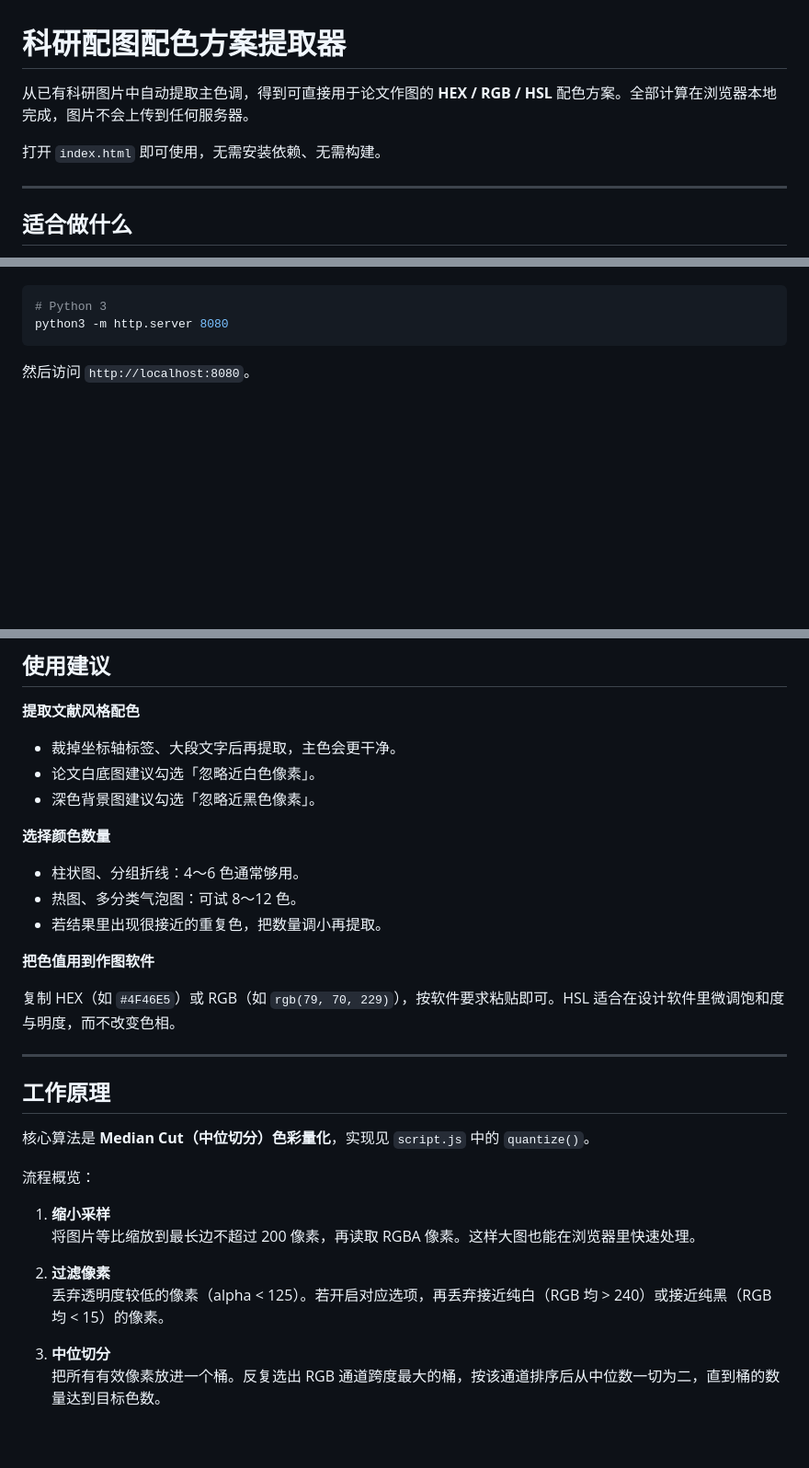
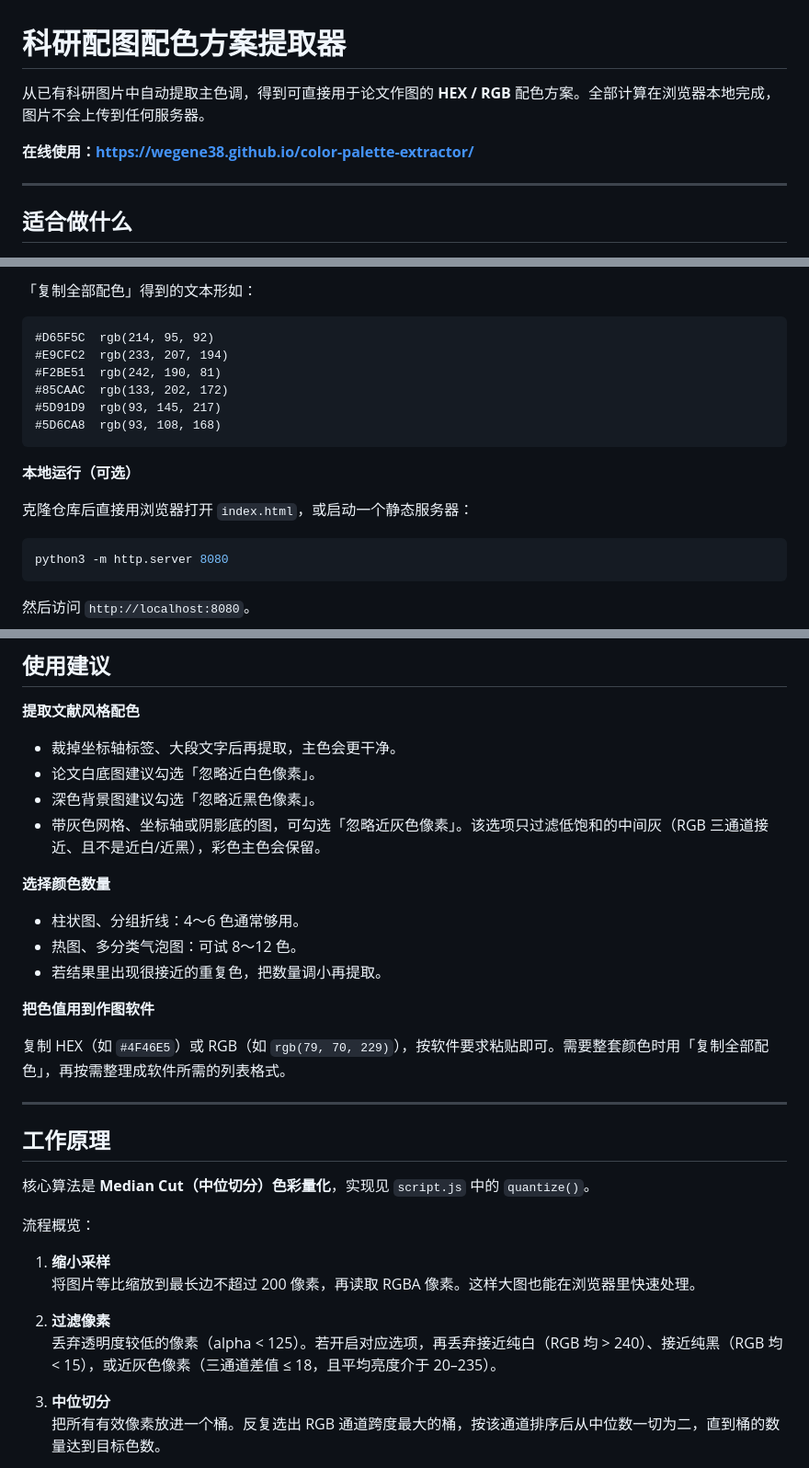
Before and after one commit to Wegene38/color-palette-extractor, a Markdown page: README.md, 3 parts joined by grey strips. Shown at 92% size. Drawn GitHub-style; blank space fills up the shorter version.

````diff
--- a/README.md
+++ b/README.md
@@ -1,8 +1,8 @@
 # 科研配图配色方案提取器
 
-从已有科研图片中自动提取主色调，得到可直接用于论文作图的 **HEX / RGB / HSL** 配色方案。全部计算在浏览器本地完成，图片不会上传到任何服务器。
+从已有科研图片中自动提取主色调，得到可直接用于论文作图的 **HEX / RGB** 配色方案。全部计算在浏览器本地完成，图片不会上传到任何服务器。
 
-打开 `index.html` 即可使用，无需安装依赖、无需构建。
+**在线使用：<https://wegene38.github.io/color-palette-extractor/>**
 
 ---
 
@@ -45,6 +56,19 @@
+「复制全部配色」得到的文本形如：
+
+```
+#D65F5C  rgb(214, 95, 92)
+#E9CFC2  rgb(233, 207, 194)
+#F2BE51  rgb(242, 190, 81)
+#85CAAC  rgb(133, 202, 172)
+#5D91D9  rgb(93, 145, 217)
+#5D6CA8  rgb(93, 108, 168)
+```
+
+**本地运行（可选）**
+
+克隆仓库后直接用浏览器打开 `index.html`，或启动一个静态服务器：
 
 ```bash
-# Python 3
 python3 -m http.server 8080
 ```
 
@@ -61,6 +85,7 @@ python3 -m http.server 8080
 - 裁掉坐标轴标签、大段文字后再提取，主色会更干净。
 - 论文白底图建议勾选「忽略近白色像素」。
 - 深色背景图建议勾选「忽略近黑色像素」。
+- 带灰色网格、坐标轴或阴影底的图，可勾选「忽略近灰色像素」。该选项只过滤低饱和的中间灰（RGB 三通道接近、且不是近白/近黑），彩色主色会保留。
 
 **选择颜色数量**
 
@@ -70,7 +95,7 @@ python3 -m http.server 8080
 
 **把色值用到作图软件**
 
-复制 HEX（如 `#4F46E5`）或 RGB（如 `rgb(79, 70, 229)`），按软件要求粘贴即可。HSL 适合在设计软件里微调饱和度与明度，而不改变色相。
+复制 HEX（如 `#4F46E5`）或 RGB（如 `rgb(79, 70, 229)`），按软件要求粘贴即可。需要整套颜色时用「复制全部配色」，再按需整理成软件所需的列表格式。
 
 ---
 
@@ -84,7 +109,7 @@ python3 -m http.server 8080
    将图片等比缩放到最长边不超过 200 像素，再读取 RGBA 像素。这样大图也能在浏览器里快速处理。
 
 2. **过滤像素**
-   丢弃透明度较低的像素（alpha < 125）。若开启对应选项，再丢弃接近纯白（RGB 均 > 240）或接近纯黑（RGB 均 < 15）的像素。
+   丢弃透明度较低的像素（alpha < 125）。若开启对应选项，再丢弃接近纯白（RGB 均 > 240）、接近纯黑（RGB 均 < 15），或近灰色像素（三通道差值 ≤ 18，且平均亮度介于 20–235）。
 
 3. **中位切分**
    把所有有效像素放进一个桶。反复选出 RGB 通道跨度最大的桶，按该通道排序后从中位数一切为二，直到桶的数量达到目标色数。
````
Also changed, not shown: other parts of README.md (+23 -10 lines), docs/example-input.png (added), docs/example-result.png (added), 4 other files.
